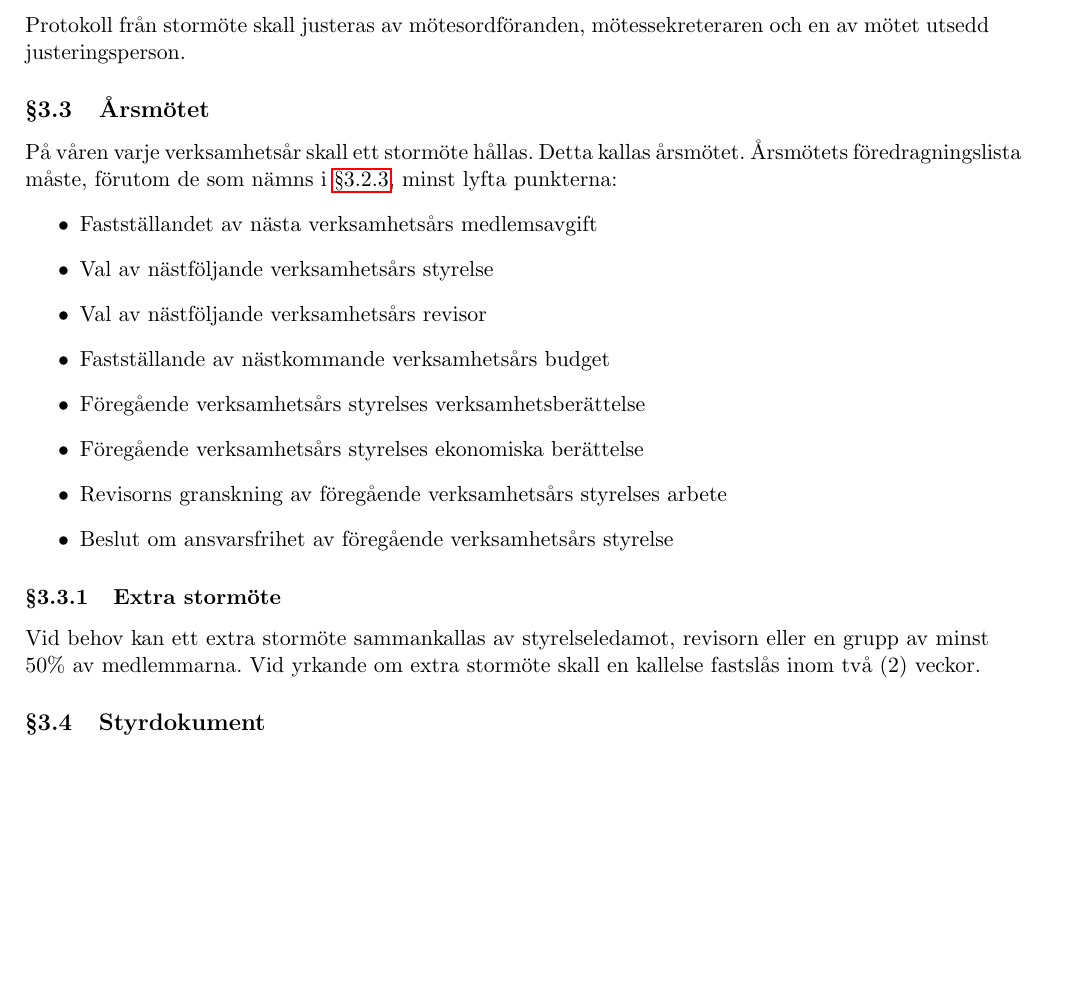
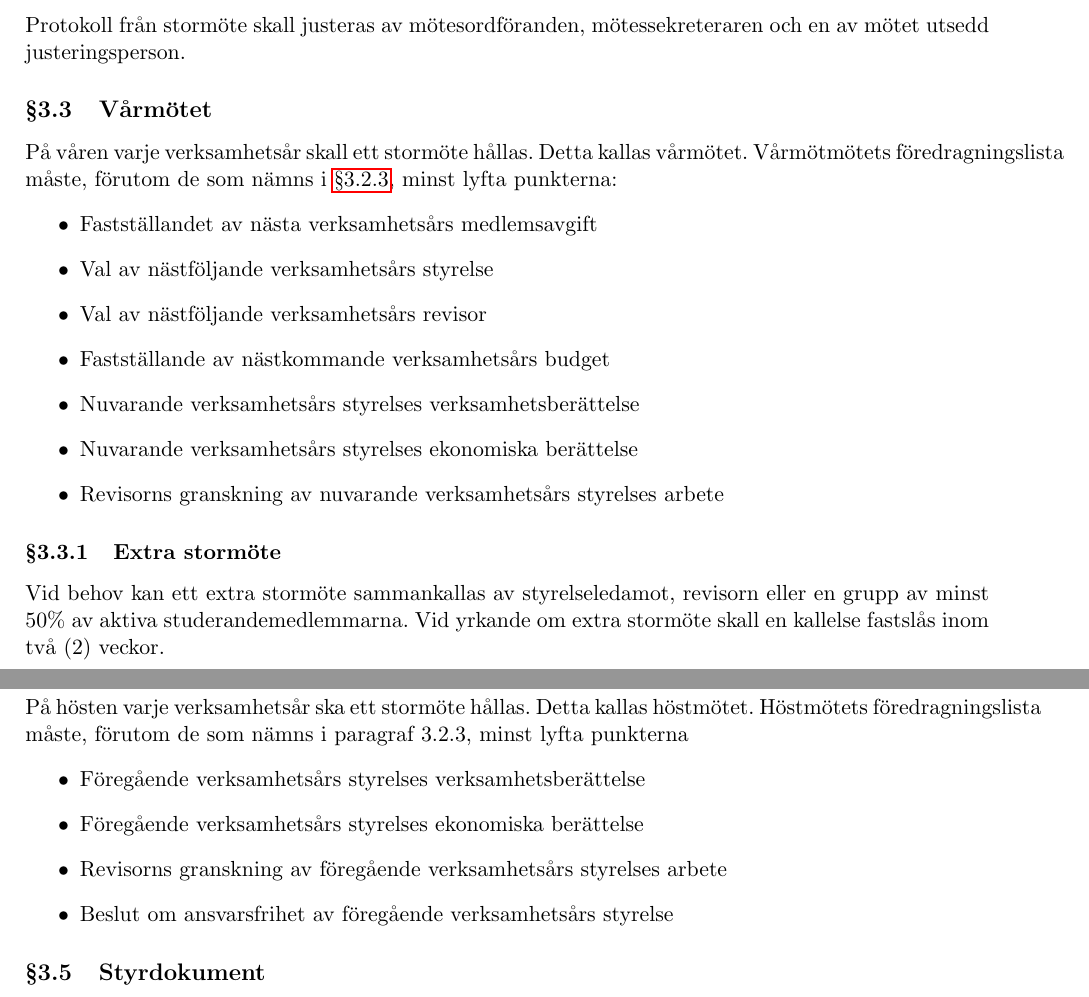
Before and after one commit to lithekod/bylaws, a LaTeX document (stadgar.tex): part of page 5 of 8 before the commit and two parts of pages 6 and 7 of 9 after it, the two joined at a grey line, cut so that both start at the same text, the shorter picture padded with empty space. Compiled offline with pdfLaTeX.

Commit message:
Add changes from spring GMM 2019

```diff
--- a/stadgar.tex
+++ b/stadgar.tex
@@ -112,20 +113,27 @@ Stormötet kan adjungera personer. Med adjungering avses närvaro-, yttrande- oc
 Stormöten måste protokollföras och protokollen förfärdigas i minst två exemplar, varav ett skall anslås på föreningens hemsida och ett skall arkiveras. Protokoll ska vara färdigställda inom två (2) veckor efter ett möte.
 \subsubsection{Justering av protokoll}
 Protokoll från stormöte skall justeras av mötesordföranden, mötessekreteraren och en av mötet utsedd justeringsperson.
-\subsection{Årsmötet}
-På våren varje verksamhetsår skall ett stormöte hållas. Detta kallas årsmötet. Årsmötets föredragningslista måste, förutom de som nämns i \ref{sec:dagordning}, minst lyfta punkterna:
+\subsection{Vårmötet}
+På våren varje verksamhetsår skall ett stormöte hållas. Detta kallas vårmötet. Vårmötmötets föredragningslista måste, förutom de som nämns i \ref{sec:dagordning}, minst lyfta punkterna:
 \begin{itemize}
 	\item Fastställandet av nästa verksamhetsårs medlemsavgift
 	\item Val av nästföljande verksamhetsårs styrelse
 	\item Val av nästföljande verksamhetsårs revisor
 	\item Fastställande av nästkommande verksamhetsårs budget
+	\item Nuvarande verksamhetsårs styrelses verksamhetsberättelse
+	\item Nuvarande verksamhetsårs styrelses ekonomiska berättelse
+	\item Revisorns granskning av nuvarande verksamhetsårs styrelses arbete
+\end{itemize}
+\subsubsection{Extra stormöte}
+Vid behov kan ett extra stormöte sammankallas av styrelseledamot, revisorn eller en grupp av minst 50\% av aktiva studerandemedlemmarna. Vid yrkande om extra stormöte skall en kallelse fastslås inom två (2) veckor.
+\subsection{Höstmötet}
+På hösten varje verksamhetsår ska ett stormöte hållas. Detta kallas höstmötet. Höstmötets föredragningslista måste, förutom de som nämns i paragraf 3.2.3, minst lyfta punkterna
+\begin{itemize}
 	\item Föregående verksamhetsårs styrelses verksamhetsberättelse
 	\item Föregående verksamhetsårs styrelses ekonomiska berättelse
 	\item Revisorns granskning av föregående verksamhetsårs styrelses arbete
 	\item Beslut om ansvarsfrihet av föregående verksamhetsårs styrelse
 \end{itemize}
-\subsubsection{Extra stormöte}
-Vid behov kan ett extra stormöte sammankallas av styrelseledamot, revisorn eller en grupp av minst 50\% av medlemmarna. Vid yrkande om extra stormöte skall en kallelse fastslås inom två (2) veckor.
 \subsection{Styrdokument}
 Föreningens verksamhet regleras av dessa stadgar. För att ändra i stadgarna krävs 75\% majoritet på ett stormöte.
 \subsubsection{Tolkningsfrågor}
```
Also changed, not shown: stadgar.tex (9 more changed lines).
